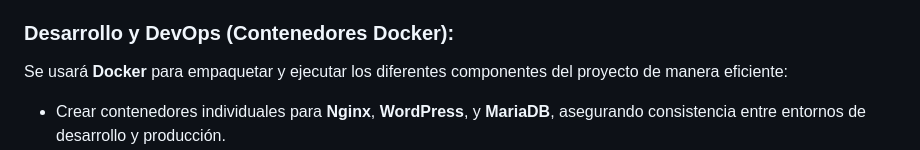
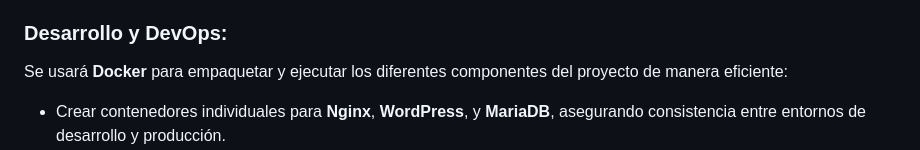
Before and after one commit to worksatschoolofengineering/bookzone, a Markdown page: README.md, the part around the change. Drawn GitHub-style.

```diff
--- a/README.md
+++ b/README.md
@@ -38,7 +38,7 @@ Desarrollar una plataforma de comercio electrónico especializada en libros, con
 - **Pasarelas de Pago:**
   - **WooCommerce y Strapi:** Implementación de pasarelas para procesar pagos de forma segura y flexible.
 
-### **Desarrollo y DevOps (Contenedores Docker):**
+### **Desarrollo y DevOps:**
 Se usará **Docker** para empaquetar y ejecutar los diferentes componentes del proyecto de manera eficiente:
 - Crear contenedores individuales para **Nginx**, **WordPress**, y **MariaDB**, asegurando consistencia entre entornos de desarrollo y producción.
 - Uso de **Dockerfile y Docker-Compose** para orquestar múltiples servicios del proyecto y gestionar la comunicación entre ellos.
```
